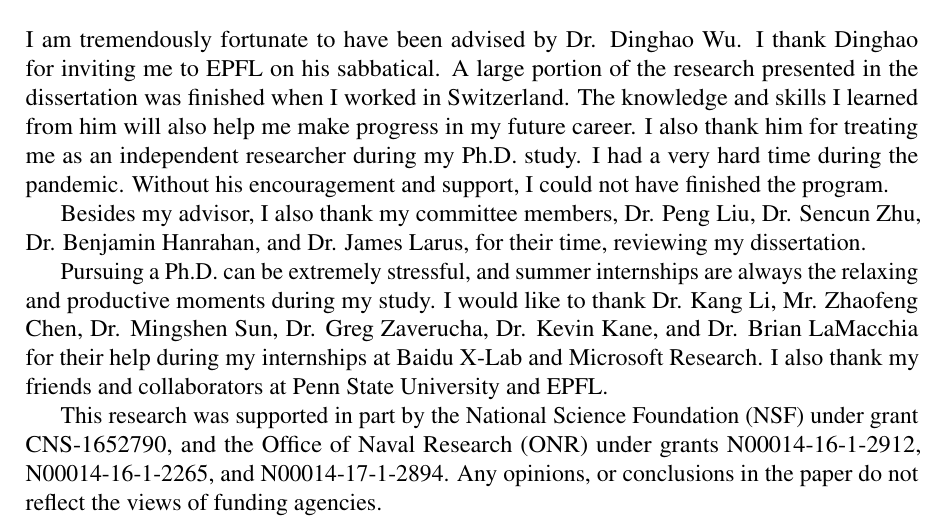
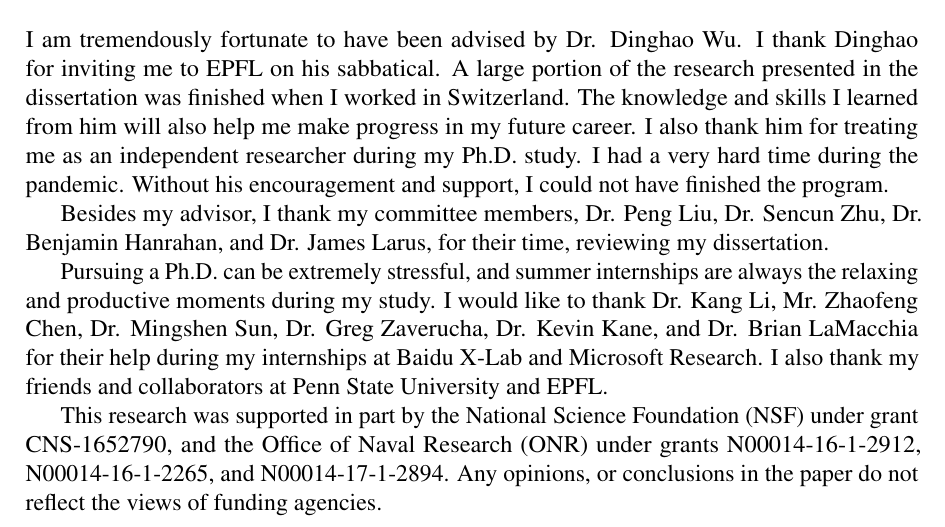
Before and after one commit to qinkunbao/Thesis, a LaTeX thesis (Qinkun-Dissertation.tex, which reads SupplementaryMaterial/Acknowledgments.tex): part of page 13 of 129, cut so that both start at the same text. Compiled offline with pdfLaTeX; a missing bibliography style is replaced by a similar one.

Commit message:
Updates from Overleaf

```diff
--- a/SupplementaryMaterial/Acknowledgments.tex
+++ b/SupplementaryMaterial/Acknowledgments.tex
@@ -1,7 +1,7 @@
 % Place acknowledgments below.
 I am tremendously fortunate to have been advised by Dr. Dinghao Wu.  I thank Dinghao for inviting me to EPFL on his sabbatical. A large portion of the research presented in the dissertation was finished when I worked in Switzerland. The knowledge and skills I learned from him will also help me make progress in my future career. I also thank him for treating me as an independent researcher during my Ph.D. study. I had a very hard time during the pandemic. Without his encouragement and support, I could not have finished the program.
 
-Besides my advisor, I also thank my committee members, Dr. Peng Liu, Dr. Sencun Zhu, Dr. Benjamin Hanrahan, and Dr. James Larus, for their time, reviewing my dissertation.
+Besides my advisor, I thank my committee members, Dr. Peng Liu, Dr. Sencun Zhu, Dr. Benjamin Hanrahan, and Dr. James Larus, for their time, reviewing my dissertation.
 
 Pursuing a Ph.D. can be extremely stressful, and summer internships are always the relaxing and productive moments during my study. I would like to thank Dr. Kang Li, Mr. Zhaofeng Chen, Dr. Mingshen Sun, Dr. Greg Zaverucha, Dr. Kevin Kane, and Dr. Brian LaMacchia for their help during my internships at Baidu X-Lab and Microsoft Research.  I also thank my friends and collaborators at Penn State University and EPFL.
 
```
